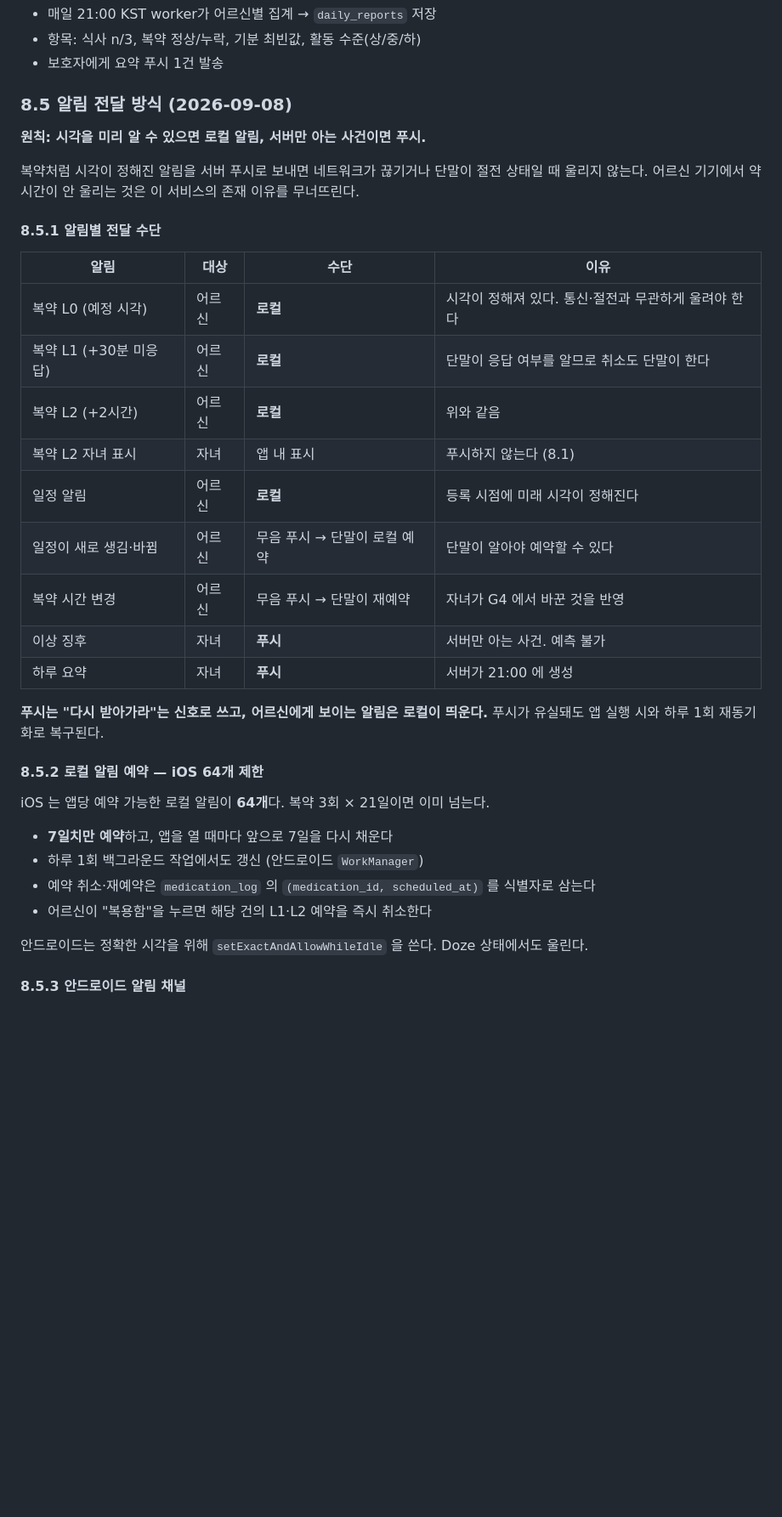
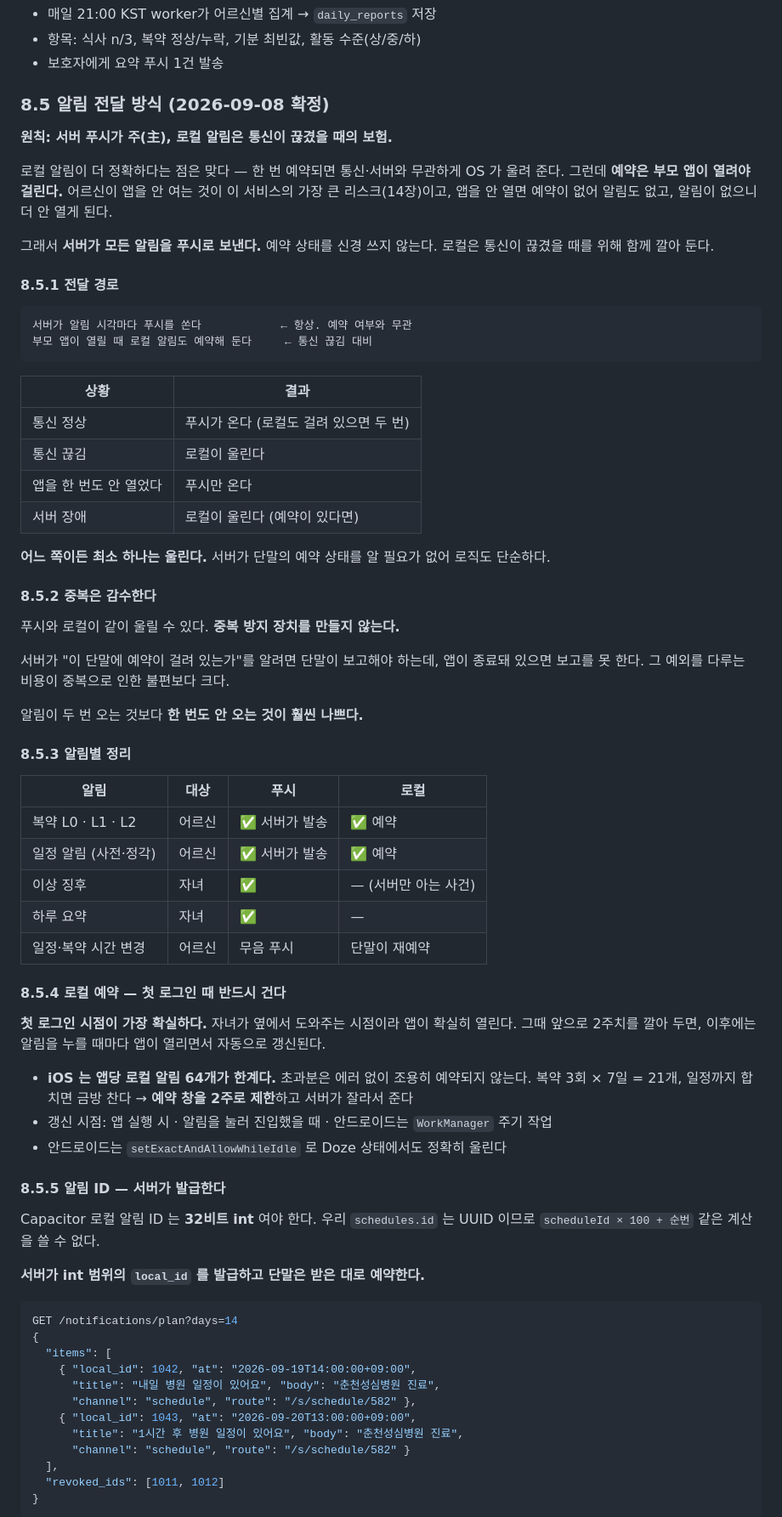
Before and after one commit to eunjch/hubparent, a Markdown page: docs/2026-09-01_HUB_FAMILY_개발계획서.md, the part around one of its changes. Shown at 85% size. GitHub-like rendering; blank space fills up the shorter version.

````diff
--- a/docs/2026-09-01_HUB_FAMILY_개발계획서.md
+++ b/docs/2026-09-01_HUB_FAMILY_개발계획서.md
@@ -370,39 +370,81 @@ L0~L2 는 **서버 푸시가 아니라 단말이 예약한 로컬 알림**이다
 - 항목: 식사 n/3, 복약 정상/누락, 기분 최빈값, 활동 수준(상/중/하)
 - 보호자에게 요약 푸시 1건 발송
 
-### 8.5 알림 전달 방식 (2026-09-08)
+### 8.5 알림 전달 방식 (2026-09-08 확정)
 
-**원칙: 시각을 미리 알 수 있으면 로컬 알림, 서버만 아는 사건이면 푸시.**
+**원칙: 서버 푸시가 주(主), 로컬 알림은 통신이 끊겼을 때의 보험.**
 
-복약처럼 시각이 정해진 알림을 서버 푸시로 보내면 네트워크가 끊기거나 단말이 절전 상태일 때
-울리지 않는다. 어르신 기기에서 약 시간이 안 울리는 것은 이 서비스의 존재 이유를 무너뜨린다.
+로컬 알림이 더 정확하다는 점은 맞다 — 한 번 예약되면 통신·서버와 무관하게 OS 가 울려 준다.
+그런데 **예약은 부모 앱이 열려야 걸린다.** 어르신이 앱을 안 여는 것이 이 서비스의
+가장 큰 리스크(14장)이고, 앱을 안 열면 예약이 없어 알림도 없고, 알림이 없으니 더 안 열게 된다.
 
-#### 8.5.1 알림별 전달 수단
+그래서 **서버가 모든 알림을 푸시로 보낸다.** 예약 상태를 신경 쓰지 않는다.
+로컬은 통신이 끊겼을 때를 위해 함께 깔아 둔다.
 
-| 알림 | 대상 | 수단 | 이유 |
+#### 8.5.1 전달 경로
+
+```
+서버가 알림 시각마다 푸시를 쏜다            ← 항상. 예약 여부와 무관
+부모 앱이 열릴 때 로컬 알림도 예약해 둔다     ← 통신 끊김 대비
+```
+
+| 상황 | 결과 |
+|---|---|
+| 통신 정상 | 푸시가 온다 (로컬도 걸려 있으면 두 번) |
+| 통신 끊김 | 로컬이 울린다 |
+| 앱을 한 번도 안 열었다 | 푸시만 온다 |
+| 서버 장애 | 로컬이 울린다 (예약이 있다면) |
+
+**어느 쪽이든 최소 하나는 울린다.** 서버가 단말의 예약 상태를 알 필요가 없어 로직도 단순하다.
+
+#### 8.5.2 중복은 감수한다
+
+푸시와 로컬이 같이 울릴 수 있다. **중복 방지 장치를 만들지 않는다.**
+
+서버가 "이 단말에 예약이 걸려 있는가"를 알려면 단말이 보고해야 하는데, 앱이 종료돼 있으면
+보고를 못 한다. 그 예외를 다루는 비용이 중복으로 인한 불편보다 크다.
+
+알림이 두 번 오는 것보다 **한 번도 안 오는 것이 훨씬 나쁘다.**
+
+#### 8.5.3 알림별 정리
+
+| 알림 | 대상 | 푸시 | 로컬 |
 |---|---|---|---|
-| 복약 L0 (예정 시각) | 어르신 | **로컬** | 시각이 정해져 있다. 통신·절전과 무관하게 울려야 한다 |
-| 복약 L1 (+30분 미응답) | 어르신 | **로컬** | 단말이 응답 여부를 알므로 취소도 단말이 한다 |
-| 복약 L2 (+2시간) | 어르신 | **로컬** | 위와 같음 |
-| 복약 L2 자녀 표시 | 자녀 | 앱 내 표시 | 푸시하지 않는다 (8.1) |
-| 일정 알림 | 어르신 | **로컬** | 등록 시점에 미래 시각이 정해진다 |
-| 일정이 새로 생김·바뀜 | 어르신 | 무음 푸시 → 단말이 로컬 예약 | 단말이 알아야 예약할 수 있다 |
-| 복약 시간 변경 | 어르신 | 무음 푸시 → 단말이 재예약 | 자녀가 G4 에서 바꾼 것을 반영 |
-| 이상 징후 | 자녀 | **푸시** | 서버만 아는 사건. 예측 불가 |
-| 하루 요약 | 자녀 | **푸시** | 서버가 21:00 에 생성 |
+| 복약 L0 · L1 · L2 | 어르신 | ✅ 서버가 발송 | ✅ 예약 |
+| 일정 알림 (사전·정각) | 어르신 | ✅ 서버가 발송 | ✅ 예약 |
+| 이상 징후 | 자녀 | ✅ | — (서버만 아는 사건) |
+| 하루 요약 | 자녀 | ✅ | — |
+| 일정·복약 시간 변경 | 어르신 | 무음 푸시 | 단말이 재예약 |
 
-**푸시는 "다시 받아가라"는 신호로 쓰고, 어르신에게 보이는 알림은 로컬이 띄운다.**
-푸시가 유실돼도 앱 실행 시와 하루 1회 재동기화로 복구된다.
+#### 8.5.4 로컬 예약 — 첫 로그인 때 반드시 건다
 
-#### 8.5.2 로컬 알림 예약 — iOS 64개 제한
+**첫 로그인 시점이 가장 확실하다.** 자녀가 옆에서 도와주는 시점이라 앱이 확실히 열린다.
+그때 앞으로 2주치를 깔아 두면, 이후에는 알림을 누를 때마다 앱이 열리면서 자동으로 갱신된다.
 
-iOS 는 앱당 예약 가능한 로컬 알림이 **64개**다. 복약 3회 × 21일이면 이미 넘는다.
+- **iOS 는 앱당 로컬 알림 64개가 한계다.** 초과분은 에러 없이 조용히 예약되지 않는다.
+  복약 3회 × 7일 = 21개, 일정까지 합치면 금방 찬다 → **예약 창을 2주로 제한**하고 서버가 잘라서 준다
+- 갱신 시점: 앱 실행 시 · 알림을 눌러 진입했을 때 · 안드로이드는 `WorkManager` 주기 작업
+- 안드로이드는 `setExactAndAllowWhileIdle` 로 Doze 상태에서도 정확히 울린다
 
-- **7일치만 예약**하고, 앱을 열 때마다 앞으로 7일을 다시 채운다
-- 하루 1회 백그라운드 작업에서도 갱신 (안드로이드 `WorkManager`)
-- 예약 취소·재예약은 `medication_log` 의 `(medication_id, scheduled_at)` 를 식별자로 삼는다
-- 어르신이 "복용함"을 누르면 해당 건의 L1·L2 예약을 즉시 취소한다
+#### 8.5.5 알림 ID — 서버가 발급한다
 
-안드로이드는 정확한 시각을 위해 `setExactAndAllowWhileIdle` 을 쓴다. Doze 상태에서도 울린다.
+Capacitor 로컬 알림 ID 는 **32비트 int** 여야 한다. 우리 `schedules.id` 는 UUID 이므로
+`scheduleId × 100 + 순번` 같은 계산을 쓸 수 없다.
 
-#### 8.5.3 안드로이드 알림 채널
+**서버가 int 범위의 `local_id` 를 발급하고 단말은 받은 대로 예약한다.**
+
+```json
+GET /notifications/plan?days=14
+{
+  "items": [
+    { "local_id": 1042, "at": "2026-09-19T14:00:00+09:00",
+      "title": "내일 병원 일정이 있어요", "body": "춘천성심병원 진료",
+      "channel": "schedule", "route": "/s/schedule/582" },
+    { "local_id": 1043, "at": "2026-09-20T13:00:00+09:00",
+      "title": "1시간 후 병원 일정이 있어요", "body": "춘천성심병원 진료",
+      "channel": "schedule", "route": "/s/schedule/582" }
+  ],
+  "revoked_ids": [1011, 1012]
+}
+```
+
````
Also changed, not shown: other parts of docs/2026-09-01_HUB_FAMILY_개발계획서.md (+47 -41 lines).
